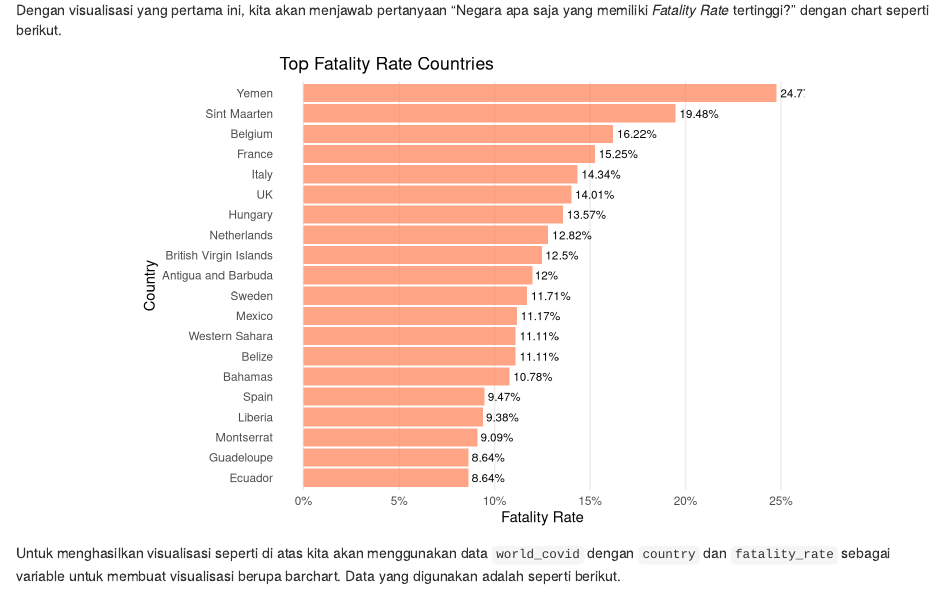
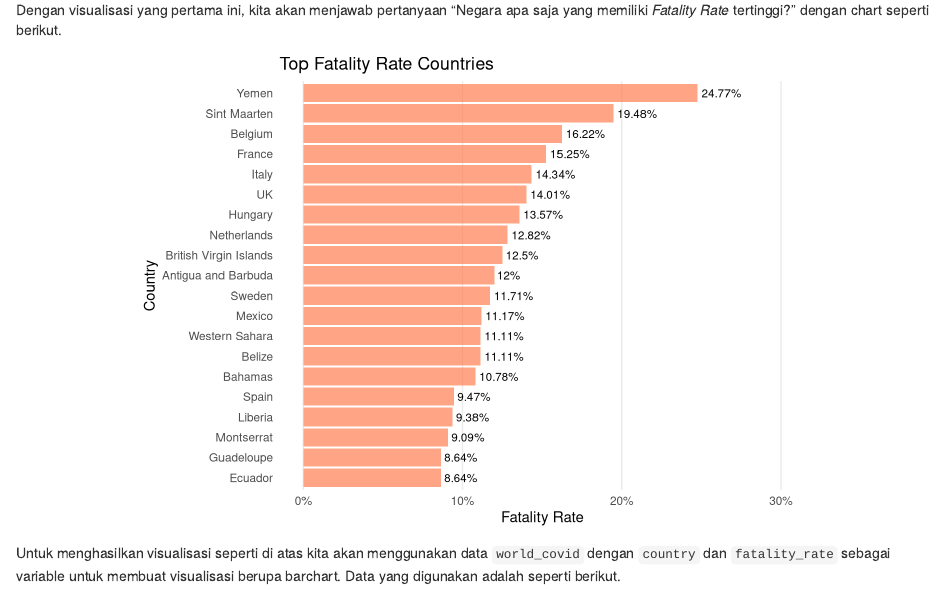
Before and after one commit to aephidayatuloh/coviz, an R Markdown document (coviz.Rmd): the page in a window 1100 px wide, from 2690 px down. Rendered offline with R 4.5, knitr and Pandoc, with nearby package versions; some code elsewhere in the file could not run offline.

Commit message:
update scale limits

```diff
--- a/coviz.Rmd
+++ b/coviz.Rmd
@@ -133,7 +133,7 @@ world_covid %>%
        x = "Country",
        y = "Fatality Rate") +
   theme_minimal() +
-  scale_y_continuous(labels = scales::percent_format(accuracy = 1), limits = c(0, 0.25)) +
+  scale_y_continuous(labels = scales::percent_format(accuracy = 1), limits = c(0, 0.30)) +
   theme(panel.grid.major.y = element_blank(),
         panel.grid.minor.y = element_blank(),
         panel.grid.minor.x = element_blank())
```
Also changed, not shown: README.md, coviz.nb.html.
